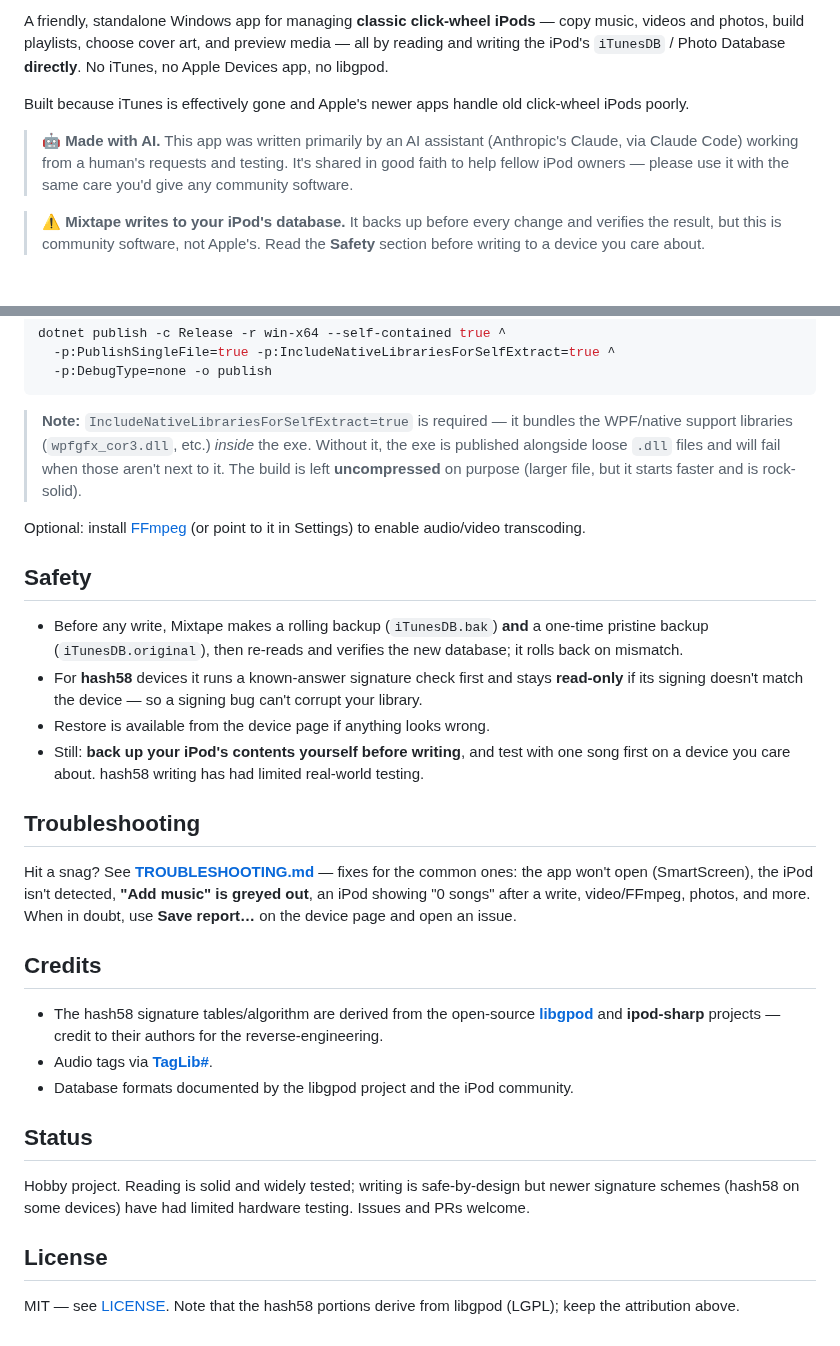
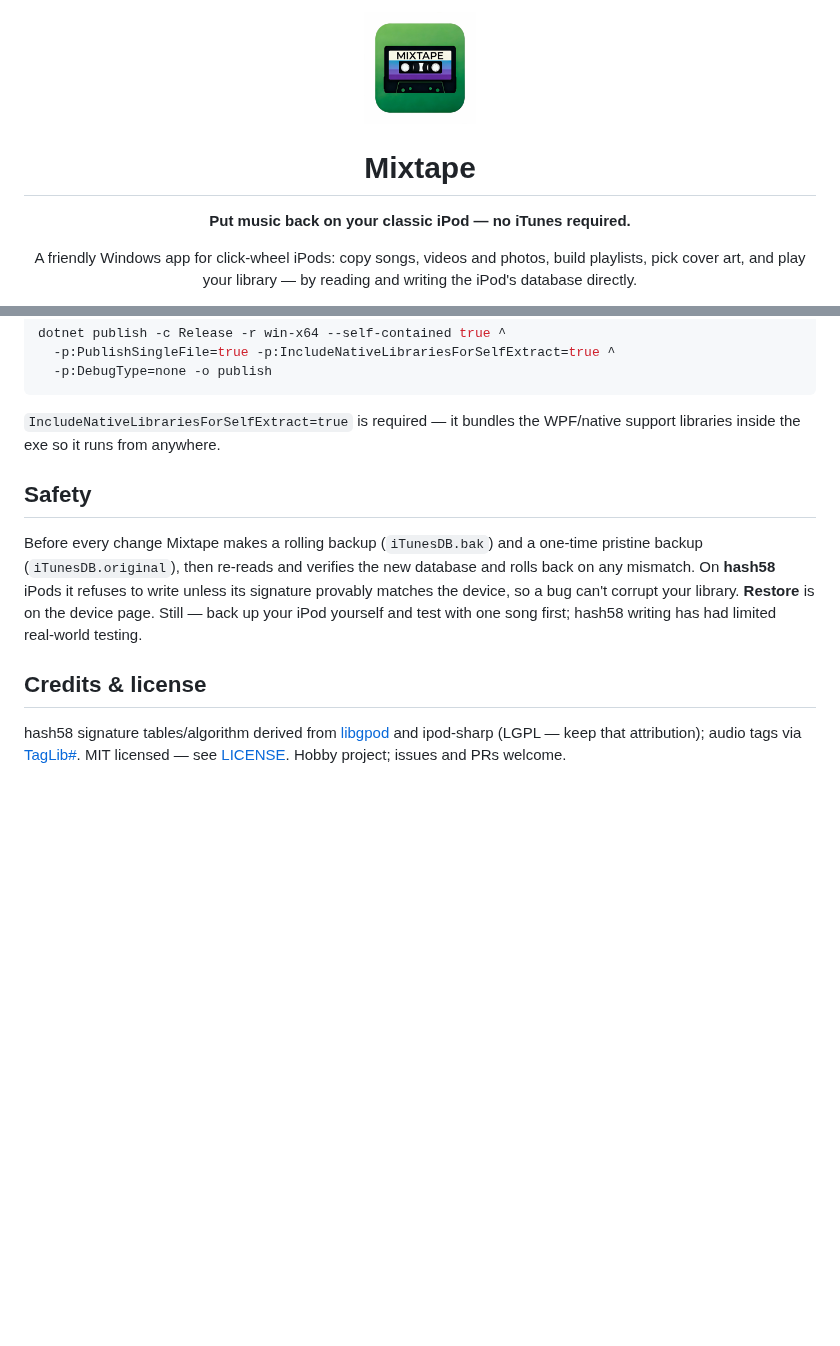
Before and after one commit to fgs8z2n9qh-tech/Mixtape, a Markdown page: README.md, 2 parts joined by grey strips. Rendered like a GitHub page; pictures changed too: docs/icon.png (added); folded sections open; blank space fills up the shorter version.

````diff
--- a/README.md
+++ b/README.md
@@ -2,9 +2,10 @@
 
-A friendly, standalone Windows app for managing **classic click-wheel iPods** — copy music, videos and photos, build playlists, choose cover art, and preview media — all by reading and writing the iPod's `iTunesDB` / Photo Database **directly**. No iTunes, no Apple Devices app, no libgpod.
+<img src="docs/icon.png" width="112" alt="Mixtape logo">
 
-Built because iTunes is effectively gone and Apple's newer apps handle old click-wheel iPods poorly.
+# Mixtape
 
-> 🤖 **Made with AI.** This app was written primarily by an AI assistant (Anthropic's Claude, via Claude Code) working from a human's requests and testing. It's shared in good faith to help fellow iPod owners — please use it with the same care you'd give any community software.
+**Put music back on your classic iPod — no iTunes required.**
 
-> ⚠️ **Mixtape writes to your iPod's database.** It backs up before every change and verifies the result, but this is community software, not Apple's. Read the **Safety** section before writing to a device you care about.
+A friendly Windows app for click‑wheel iPods: copy songs, videos and photos, build playlists,
+pick cover art, and play your library — by reading and writing the iPod's database directly.
 
@@ -63,34 +68,21 @@ dotnet publish -c Release -r win-x64 --self-contained true ^
   -p:DebugType=none -o publish
 ```
 
-> **Note:** `IncludeNativeLibrariesForSelfExtract=true` is required — it bundles the WPF/native
-> support libraries (`wpfgfx_cor3.dll`, etc.) *inside* the exe. Without it, the exe is published
-> alongside loose `.dll` files and will fail when those aren't next to it. The build is left
-> **uncompressed** on purpose (larger file, but it starts faster and is rock-solid).
+`IncludeNativeLibrariesForSelfExtract=true` is required — it bundles the WPF/native support
+libraries inside the exe so it runs from anywhere.
 
-Optional: install [FFmpeg](https://ffmpeg.org/) (or point to it in Settings) to enable audio/video transcoding.
+</details>
 
 ## Safety
 
-- Before any write, Mixtape makes a rolling backup (`iTunesDB.bak`) **and** a one-time pristine backup (`iTunesDB.original`), then re-reads and verifies the new database; it rolls back on mismatch.
-- For **hash58** devices it runs a known-answer signature check first and stays **read-only** if its signing doesn't match the device — so a signing bug can't corrupt your library.
-- Restore is available from the device page if anything looks wrong.
-- Still: **back up your iPod's contents yourself before writing**, and test with one song first on a device you care about. hash58 writing has had limited real-world testing.
+Before every change Mixtape makes a rolling backup (`iTunesDB.bak`) and a one‑time pristine backup
+(`iTunesDB.original`), then re‑reads and verifies the new database and rolls back on any mismatch.
+On **hash58** iPods it refuses to write unless its signature provably matches the device, so a bug
+can't corrupt your library. **Restore** is on the device page. Still — back up your iPod yourself and
+test with one song first; hash58 writing has had limited real‑world testing.
 
-## Troubleshooting
+## Credits & license
 
-Hit a snag? See **[TROUBLESHOOTING.md](TROUBLESHOOTING.md)** — fixes for the common ones: the app won't open (SmartScreen), the iPod isn't detected, **"Add music" is greyed out**, an iPod showing "0 songs" after a write, video/FFmpeg, photos, and more. When in doubt, use **Save report…** on the device page and open an issue.
-
-## Credits
-
-- The hash58 signature tables/algorithm are derived from the open-source [**libgpod**](http://www.gtkpod.org/libgpod/) and **ipod-sharp** projects — credit to their authors for the reverse-engineering.
-- Audio tags via [**TagLib#**](https://github.com/mono/taglib-sharp).
-- Database formats documented by the libgpod project and the iPod community.
-
-## Status
-
-Hobby project. Reading is solid and widely tested; writing is safe-by-design but newer signature schemes (hash58 on some devices) have had limited hardware testing. Issues and PRs welcome.
-
-## License
-
-MIT — see [LICENSE](LICENSE). Note that the hash58 portions derive from libgpod (LGPL); keep the attribution above.
+hash58 signature tables/algorithm derived from [libgpod](http://www.gtkpod.org/libgpod/) and
+ipod‑sharp (LGPL — keep that attribution); audio tags via [TagLib#](https://github.com/mono/taglib-sharp).
+MIT licensed — see [LICENSE](LICENSE). Hobby project; issues and PRs welcome.
````
Also changed, not shown: other parts of README.md (+37 -33 lines), docs/albums.png (added), docs/coverflow.png (added).
